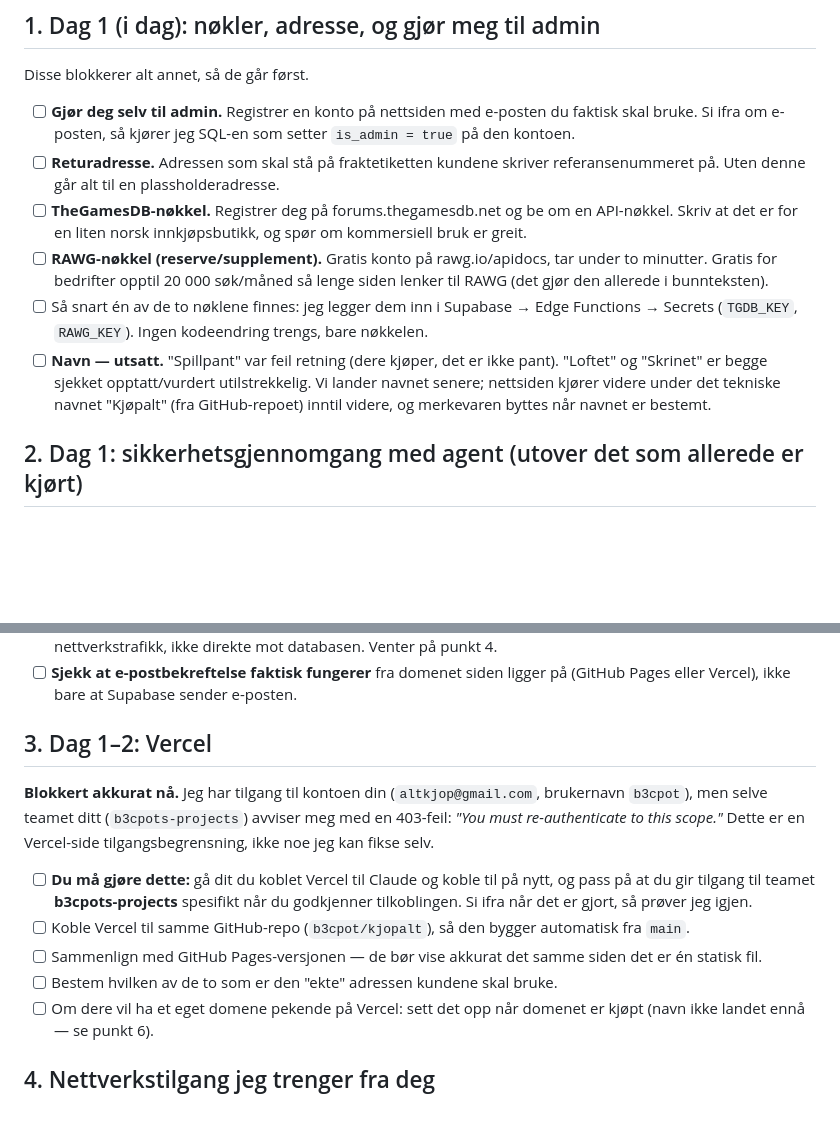
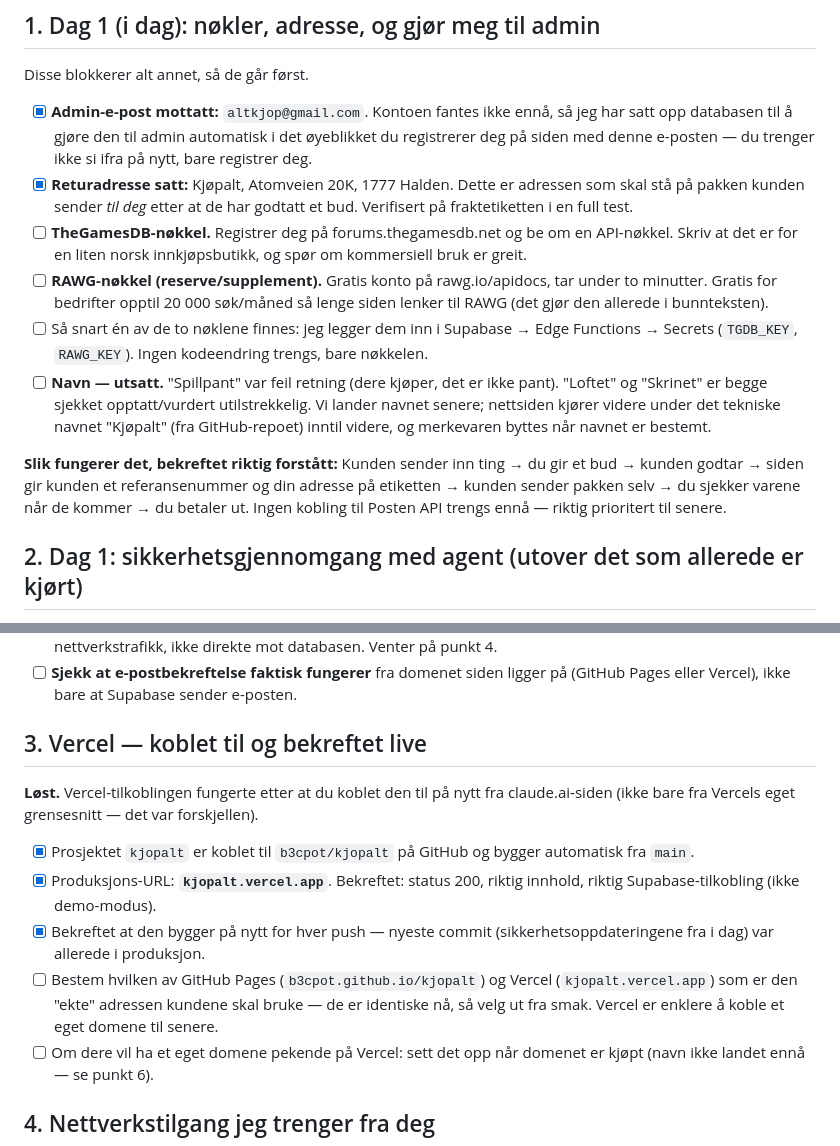
Before and after one commit to b3cpot/kjopalt, a Markdown page: plan.md, 2 parts joined by grey strips. GitHub-like rendering; blank space fills up the shorter version.

Commit message:
plan.md: admin og adresse er satt opp

```diff
--- a/plan.md
+++ b/plan.md
@@ -23,12 +23,14 @@ Det som gjenstår er reelt nok arbeid til to dager, men det er oppsett, nøkler,
 
 Disse blokkerer alt annet, så de går først.
 
-- [ ] **Gjør deg selv til admin.** Registrer en konto på nettsiden med e-posten du faktisk skal bruke. Si ifra om e-posten, så kjører jeg SQL-en som setter `is_admin = true` på den kontoen.
-- [ ] **Returadresse.** Adressen som skal stå på fraktetiketten kundene skriver referansenummeret på. Uten denne går alt til en plassholderadresse.
+- [x] **Admin-e-post mottatt:** `altkjop@gmail.com`. Kontoen fantes ikke ennå, så jeg har satt opp databasen til å gjøre den til admin automatisk i det øyeblikket du registrerer deg på siden med denne e-posten — du trenger ikke si ifra på nytt, bare registrer deg.
+- [x] **Returadresse satt:** Kjøpalt, Atomveien 20K, 1777 Halden. Dette er adressen som skal stå på pakken kunden sender *til deg* etter at de har godtatt et bud. Verifisert på fraktetiketten i en full test.
 - [ ] **TheGamesDB-nøkkel.** Registrer deg på forums.thegamesdb.net og be om en API-nøkkel. Skriv at det er for en liten norsk innkjøpsbutikk, og spør om kommersiell bruk er greit.
 - [ ] **RAWG-nøkkel (reserve/supplement).** Gratis konto på rawg.io/apidocs, tar under to minutter. Gratis for bedrifter opptil 20 000 søk/måned så lenge siden lenker til RAWG (det gjør den allerede i bunnteksten).
 - [ ] Så snart én av de to nøklene finnes: jeg legger dem inn i Supabase → Edge Functions → Secrets (`TGDB_KEY`, `RAWG_KEY`). Ingen kodeendring trengs, bare nøkkelen.
 - [ ] **Navn — utsatt.** "Spillpant" var feil retning (dere kjøper, det er ikke pant). "Loftet" og "Skrinet" er begge sjekket opptatt/vurdert utilstrekkelig. Vi lander navnet senere; nettsiden kjører videre under det tekniske navnet "Kjøpalt" (fra GitHub-repoet) inntil videre, og merkevaren byttes når navnet er bestemt.
+
+**Slik fungerer det, bekreftet riktig forstått:** Kunden sender inn ting → du gir et bud → kunden godtar → siden gir kunden et referansenummer og din adresse på etiketten → kunden sender pakken selv → du sjekker varene når de kommer → du betaler ut. Ingen kobling til Posten API trengs ennå — riktig prioritert til senere.
 
 ## 2. Dag 1: sikkerhetsgjennomgang med agent (utover det som allerede er kjørt)
 
@@ -41,14 +43,14 @@ Testen jeg allerede har kjørt dekker databasereglene (hvem kan lese/skrive hva)
 - [ ] **Prøv å lure systemet på den live siden**, ikke bare i simulering: logg inn som to ekte testbrukere i to faner og gjenta forfalskningsforsøkene fra den tidligere testen, denne gangen mot den offentlige URL-en og med ekte nettverkstrafikk, ikke direkte mot databasen. Venter på punkt 4.
 - [ ] **Sjekk at e-postbekreftelse faktisk fungerer** fra domenet siden ligger på (GitHub Pages eller Vercel), ikke bare at Supabase sender e-posten.
 
-## 3. Dag 1–2: Vercel
+## 3. Vercel — koblet til og bekreftet live
 
-**Blokkert akkurat nå.** Jeg har tilgang til kontoen din (`altkjop@gmail.com`, brukernavn `b3cpot`), men selve teamet ditt (`b3cpots-projects`) avviser meg med en 403-feil: *"You must re-authenticate to this scope."* Dette er en Vercel-side tilgangsbegrensning, ikke noe jeg kan fikse selv.
+**Løst.** Vercel-tilkoblingen fungerte etter at du koblet den til på nytt fra claude.ai-siden (ikke bare fra Vercels eget grensesnitt — det var forskjellen).
 
-- [ ] **Du må gjøre dette:** gå dit du koblet Vercel til Claude og koble til på nytt, og pass på at du gir tilgang til teamet **b3cpots-projects** spesifikt når du godkjenner tilkoblingen. Si ifra når det er gjort, så prøver jeg igjen.
-- [ ] Koble Vercel til samme GitHub-repo (`b3cpot/kjopalt`), så den bygger automatisk fra `main`.
-- [ ] Sammenlign med GitHub Pages-versjonen — de bør vise akkurat det samme siden det er én statisk fil.
-- [ ] Bestem hvilken av de to som er den "ekte" adressen kundene skal bruke.
+- [x] Prosjektet `kjopalt` er koblet til `b3cpot/kjopalt` på GitHub og bygger automatisk fra `main`.
+- [x] Produksjons-URL: **`kjopalt.vercel.app`**. Bekreftet: status 200, riktig innhold, riktig Supabase-tilkobling (ikke demo-modus).
+- [x] Bekreftet at den bygger på nytt for hver push — nyeste commit (sikkerhetsoppdateringene fra i dag) var allerede i produksjon.
+- [ ] Bestem hvilken av GitHub Pages (`b3cpot.github.io/kjopalt`) og Vercel (`kjopalt.vercel.app`) som er den "ekte" adressen kundene skal bruke — de er identiske nå, så velg ut fra smak. Vercel er enklere å koble et eget domene til senere.
 - [ ] Om dere vil ha et eget domene pekende på Vercel: sett det opp når domenet er kjøpt (navn ikke landet ennå — se punkt 6).
 
 ## 4. Nettverkstilgang jeg trenger fra deg
```
